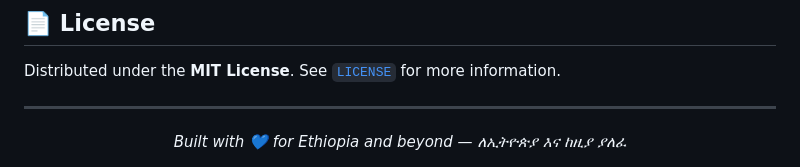
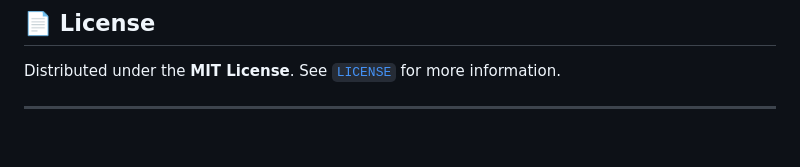
Before and after one commit to Riter-Rob/Ai_for_social_-, a Markdown page: README.md, the part around the change. Drawn GitHub-style; blank space fills up the shorter version.

Commit message:
Remove built with message from README
Removed the built with message for Ethiopia.

```diff
--- a/README.md
+++ b/README.md
@@ -259,7 +259,3 @@ This fine-tunes `afro-xlmr-base` on the multilingual crisis dataset and saves th
 Distributed under the **MIT License**. See [`LICENSE`](LICENSE) for more information.
 
 ---
-
-<div align="center">
-  <em>Built with 💙 for Ethiopia and beyond — ለኢትዮጵያ እና ከዚያ ያለፈ</em>
-</div>
```
